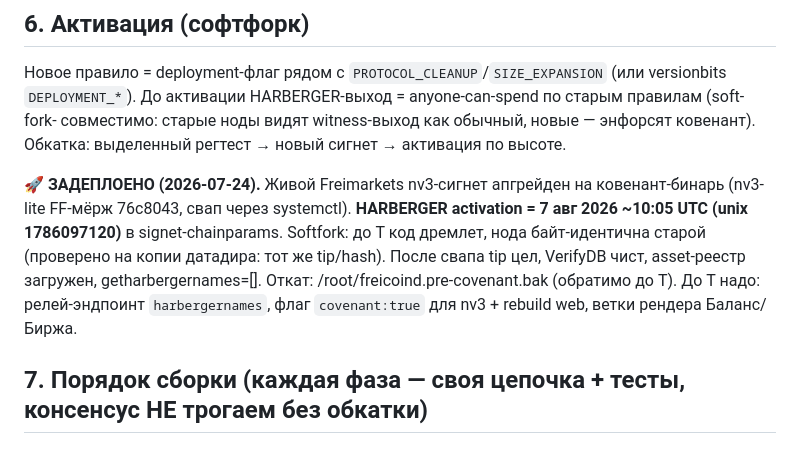
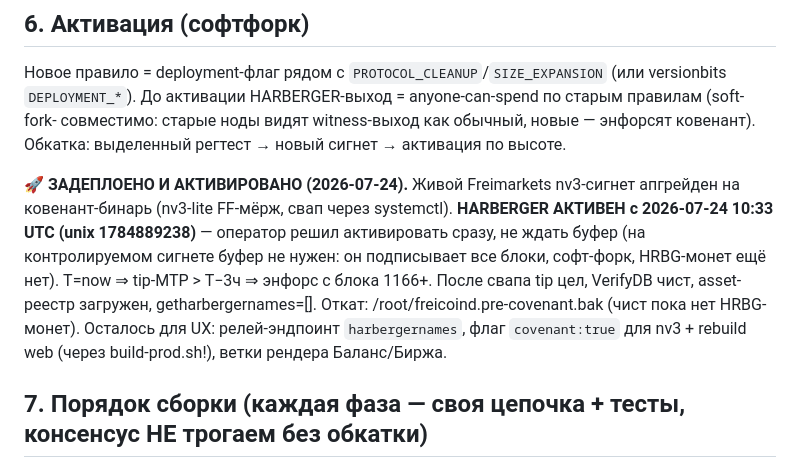
Before and after one commit to denisov-k/freicoin-wallet, a Markdown page: docs/freiland-covenant-spec.md, the part around the change. Rendered like a GitHub page.

Commit message:
freiland covenant spec: HARBERGER ACTIVATED on the live nv3 signet 2026-07-24 10:33 UTC (immediate, no buffer)

```diff
--- a/docs/freiland-covenant-spec.md
+++ b/docs/freiland-covenant-spec.md
@@ -145,12 +145,13 @@ scriptPubKey = 51 20{nameHash(32)} 14{ownerHash160(20)} 08{floorV(8 LE)} OP_3
 совместимо: старые ноды видят witness-выход как обычный, новые — энфорсят ковенант). Обкатка:
 выделенный регтест → новый сигнет → активация по высоте.
 
-**🚀 ЗАДЕПЛОЕНО (2026-07-24).** Живой Freimarkets nv3-сигнет апгрейден на ковенант-бинарь (nv3-lite
-FF-мёрж 76c8043, свап через systemctl). **HARBERGER activation = 7 авг 2026 ~10:05 UTC (unix
-1786097120)** в signet-chainparams. Softfork: до T код дремлет, нода байт-идентична старой (проверено
-на копии датадира: тот же tip/hash). После свапа tip цел, VerifyDB чист, asset-реестр загружен,
-getharbergernames=[]. Откат: /root/freicoind.pre-covenant.bak (обратимо до T). До T надо: релей-эндпоинт
-`harbergernames`, флаг `covenant:true` для nv3 + rebuild web, ветки рендера Баланс/Биржа.
+**🚀 ЗАДЕПЛОЕНО И АКТИВИРОВАНО (2026-07-24).** Живой Freimarkets nv3-сигнет апгрейден на ковенант-бинарь
+(nv3-lite FF-мёрж, свап через systemctl). **HARBERGER АКТИВЕН с 2026-07-24 10:33 UTC (unix 1784889238)**
+— оператор решил активировать сразу, не ждать буфер (на контролируемом сигнете буфер не нужен: он
+подписывает все блоки, софт-форк, HRBG-монет ещё нет). T=now ⇒ tip-MTP > T−3ч ⇒ энфорс с блока 1166+.
+После свапа tip цел, VerifyDB чист, asset-реестр загружен, getharbergernames=[]. Откат:
+/root/freicoind.pre-covenant.bak (чист пока нет HRBG-монет). Осталось для UX: релей-эндпоинт
+`harbergernames`, флаг `covenant:true` для nv3 + rebuild web (через build-prod.sh!), ветки рендера Баланс/Биржа.
 
 ## 7. Порядок сборки (каждая фаза — своя цепочка + тесты, консенсус НЕ трогаем без обкатки)
 
```
